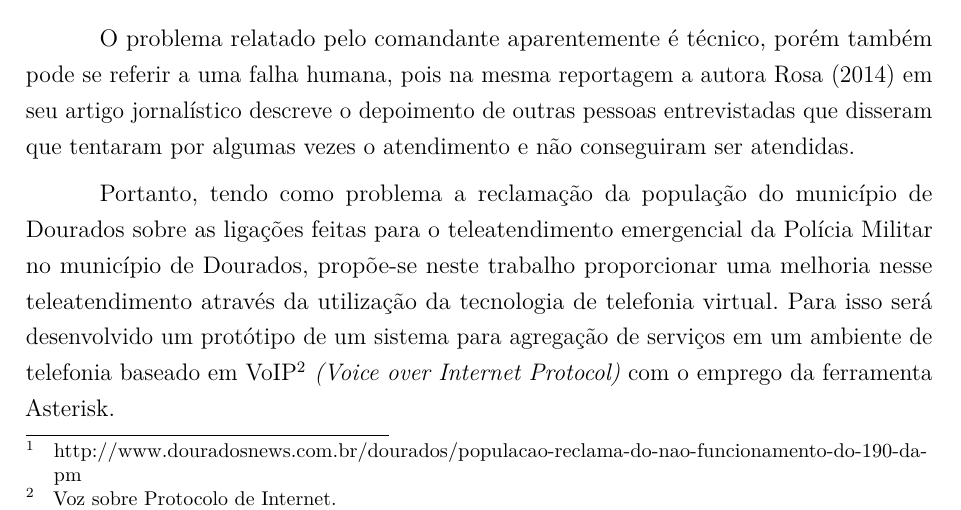
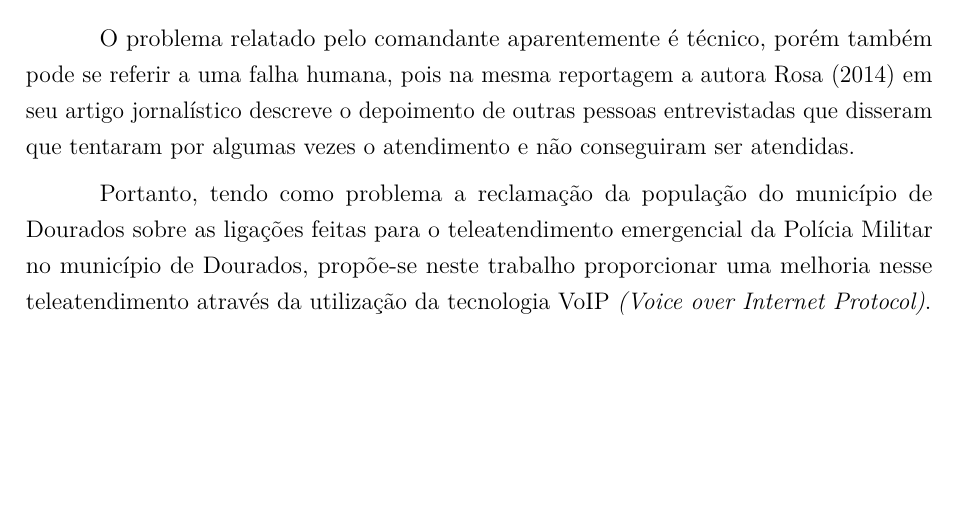
Before and after one commit to paladignus/projetoTCC, a LaTeX thesis (principal.tex, which reads capitulo1.tex): part of page 8 of 14, cut so that both start at the same text, the shorter picture padded with empty space. Compiled offline with pdfLaTeX.

Commit message:
Alterado o paragráfo seis.

```diff
--- a/capitulo1.tex
+++ b/capitulo1.tex
@@ -18,7 +18,7 @@ No município de Dourados, o comandante Ary Carlos Barbosa do 3º Batalhão de P
 
 O problema relatado pelo comandante aparentemente é técnico, porém também pode se referir a uma falha humana, pois na mesma reportagem a autora \citeonline{eduardarosa2014} em seu artigo jornalístico descreve o depoimento de outras pessoas entrevistadas que disseram que tentaram por algumas vezes o atendimento e não conseguiram ser atendidas.
 
-Portanto, tendo como problema a reclamação da população do município de Dourados sobre as ligações feitas para o teleatendimento emergencial da Polícia Militar no município de Dourados, propõe-se neste trabalho proporcionar uma melhoria nesse teleatendimento através da utilização da tecnologia de telefonia virtual. Para isso será desenvolvido um protótipo de um sistema para agregação de serviços em um ambiente de telefonia baseado em VoIP\footnote{Voz sobre Protocolo de Internet.} \textit{(Voice over Internet Protocol)} com o emprego da ferramenta Asterisk.
+Portanto, tendo como problema a reclamação da população do município de Dourados sobre as ligações feitas para o teleatendimento emergencial da Polícia Militar no município de Dourados, propõe-se neste trabalho proporcionar uma melhoria nesse teleatendimento através da utilização da tecnologia VoIP \textit{(Voice over Internet Protocol)}.
 
 Com os avanços da tecnologia da informação e comunicação o sistema de telefonia tradicional foi modernizado, surgindo então a tecnologia VoIP. A VoIP representa uma mudança significativa nas telecomunicações modernas desde a invenção do telefone\apud{andersonramires2005}{michaelpowell2005}.
 
```
